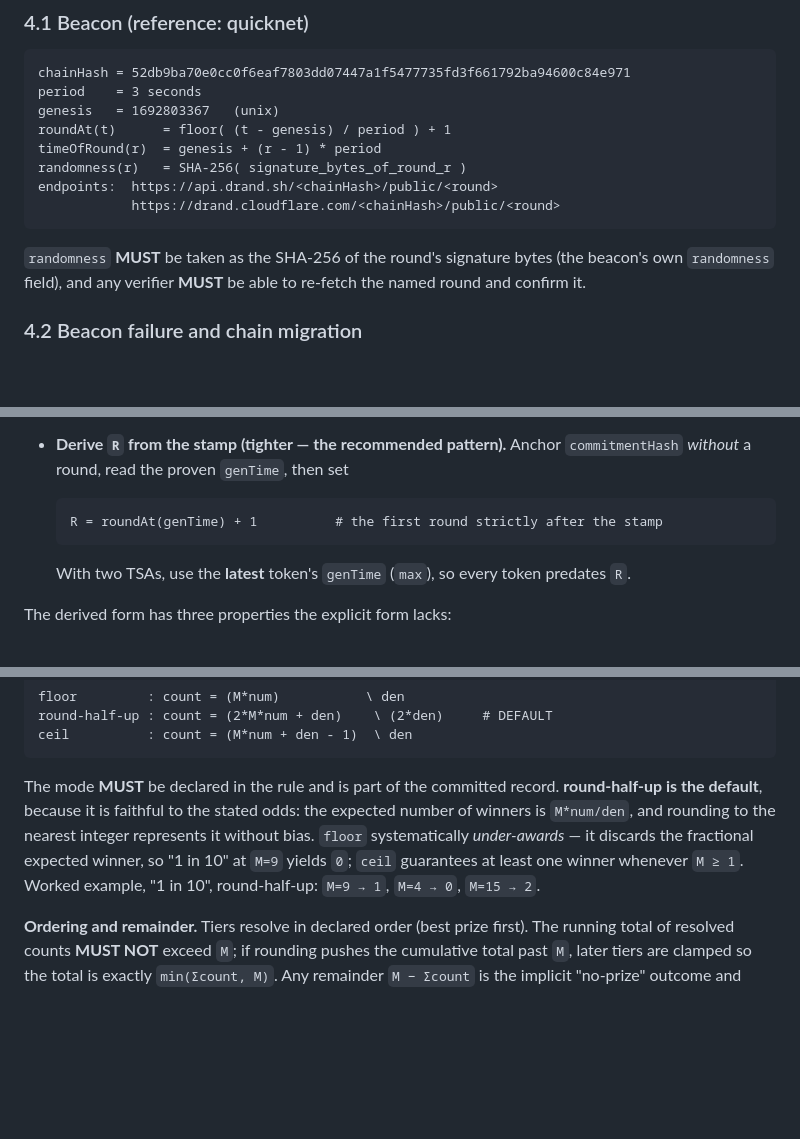
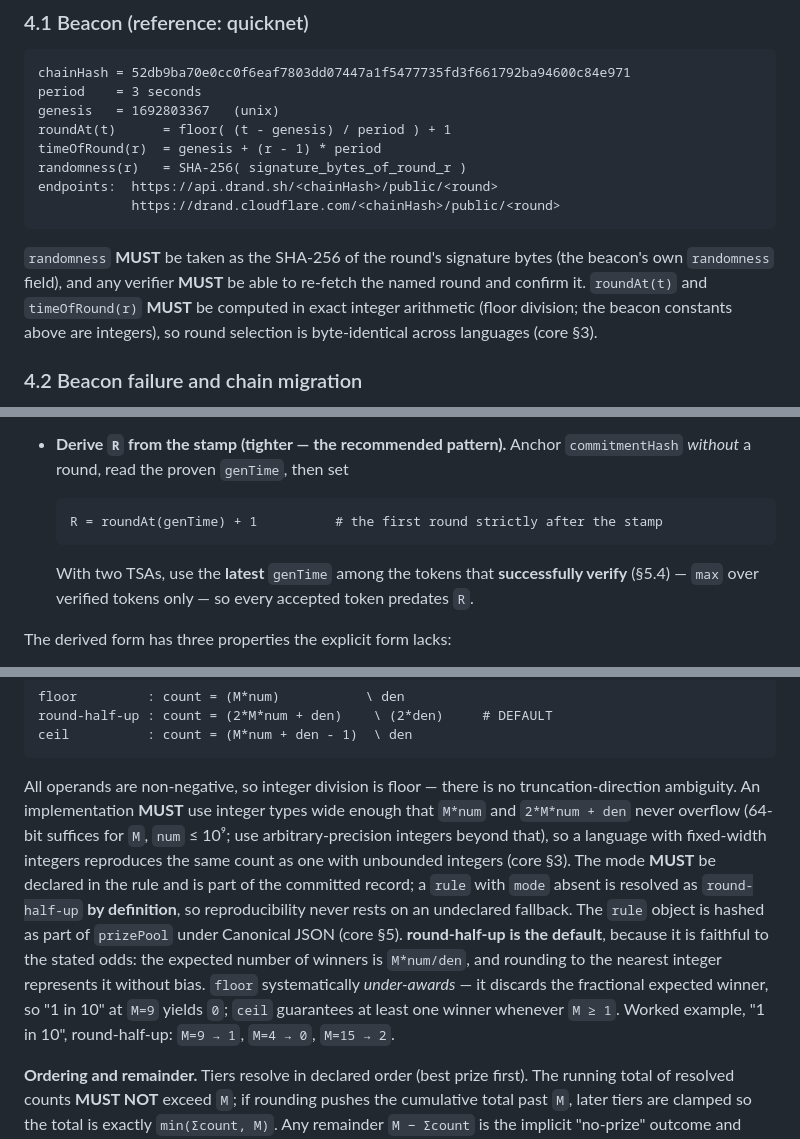
Before and after one commit to constarik/uvs, a Markdown page: uvLs.md, 3 parts joined by grey strips. Drawn GitHub-style; blank space fills up the shorter version.

Commit message:
uvLs 6.1/5.4.1/4.1/7: harden integer determinism, verified-token max, header envelope (review pass)

````diff
--- a/uvLs.md
+++ b/uvLs.md
@@ -109,7 +109,7 @@ endpoints:  https://api.drand.sh/<chainHash>/public/<round>
             https://drand.cloudflare.com/<chainHash>/public/<round>
 ```
 
-`randomness` **MUST** be taken as the SHA-256 of the round's signature bytes (the beacon's own `randomness` field), and any verifier **MUST** be able to re-fetch the named round and confirm it.
+`randomness` **MUST** be taken as the SHA-256 of the round's signature bytes (the beacon's own `randomness` field), and any verifier **MUST** be able to re-fetch the named round and confirm it. `roundAt(t)` and `timeOfRound(r)` **MUST** be computed in exact integer arithmetic (floor division; the beacon constants above are integers), so round selection is byte-identical across languages (core §3).
 
 ### 4.2 Beacon failure and chain migration
 
@@ -168,7 +168,7 @@ There are two ways to bind the round:
   R = roundAt(genTime) + 1          # the first round strictly after the stamp
   ```
 
-  With two TSAs, use the **latest** token's `genTime` (`max`), so every token predates `R`.
+  With two TSAs, use the **latest** `genTime` among the tokens that **successfully verify** (§5.4) — `max` over verified tokens only — so every accepted token predates `R`.
 
 The derived form has three properties the explicit form lacks:
 
@@ -242,7 +242,7 @@ round-half-up : count = (2*M*num + den)    \ (2*den)     # DEFAULT
 ceil          : count = (M*num + den - 1)  \ den
 ```
 
-The mode **MUST** be declared in the rule and is part of the committed record. **round-half-up is the default**, because it is faithful to the stated odds: the expected number of winners is `M*num/den`, and rounding to the nearest integer represents it without bias. `floor` systematically *under-awards* — it discards the fractional expected winner, so "1 in 10" at `M=9` yields `0`; `ceil` guarantees at least one winner whenever `M ≥ 1`. Worked example, "1 in 10", round-half-up: `M=9 → 1`, `M=4 → 0`, `M=15 → 2`.
+All operands are non-negative, so integer division is floor — there is no truncation-direction ambiguity. An implementation **MUST** use integer types wide enough that `M*num` and `2*M*num + den` never overflow (64-bit suffices for `M`, `num` ≤ 10⁹; use arbitrary-precision integers beyond that), so a language with fixed-width integers reproduces the same count as one with unbounded integers (core §3). The mode **MUST** be declared in the rule and is part of the committed record; a `rule` with `mode` absent is resolved as `round-half-up` **by definition**, so reproducibility never rests on an undeclared fallback. The `rule` object is hashed as part of `prizePool` under Canonical JSON (core §5). **round-half-up is the default**, because it is faithful to the stated odds: the expected number of winners is `M*num/den`, and rounding to the nearest integer represents it without bias. `floor` systematically *under-awards* — it discards the fractional expected winner, so "1 in 10" at `M=9` yields `0`; `ceil` guarantees at least one winner whenever `M ≥ 1`. Worked example, "1 in 10", round-half-up: `M=9 → 1`, `M=4 → 0`, `M=15 → 2`.
 
 **Ordering and remainder.** Tiers resolve in declared order (best prize first). The running total of resolved counts **MUST NOT** exceed `M`; if rounding pushes the cumulative total past `M`, later tiers are clamped so the total is exactly `min(Σcount, M)`. Any remainder `M − Σcount` is the implicit "no-prize" outcome and **SHOULD** be declared as an explicit final tier, so the committed record states every outcome.
 
````
Also changed, not shown: other parts of uvLs.md (+1 -1 lines).
